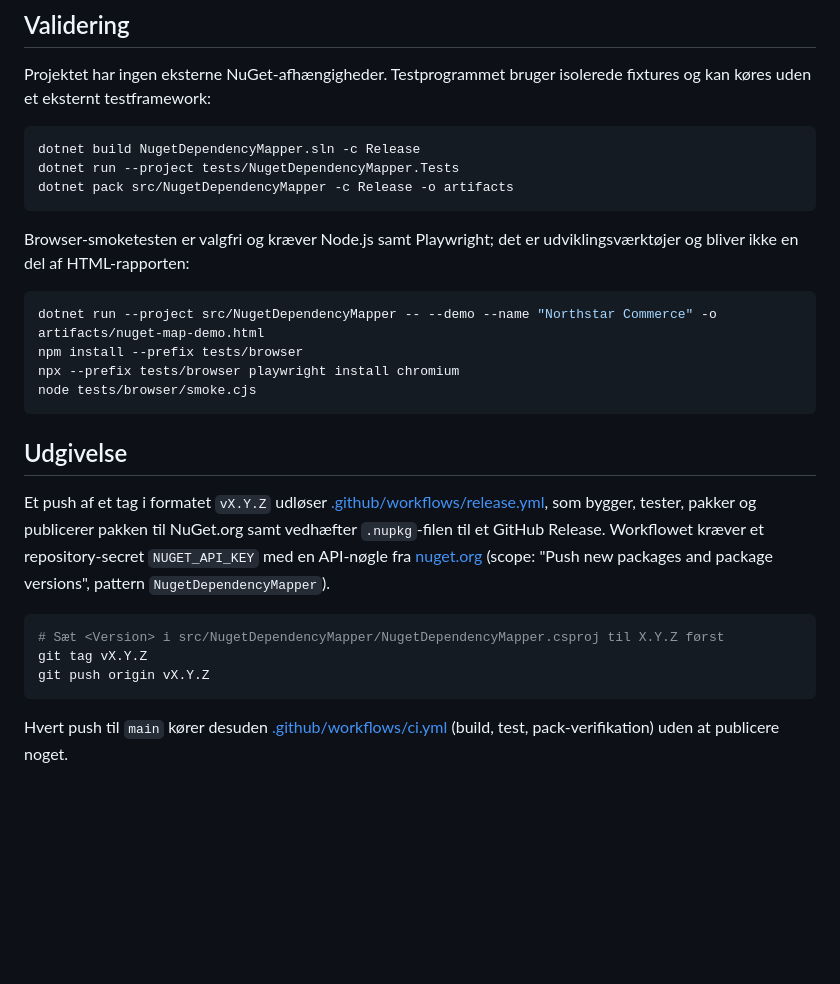
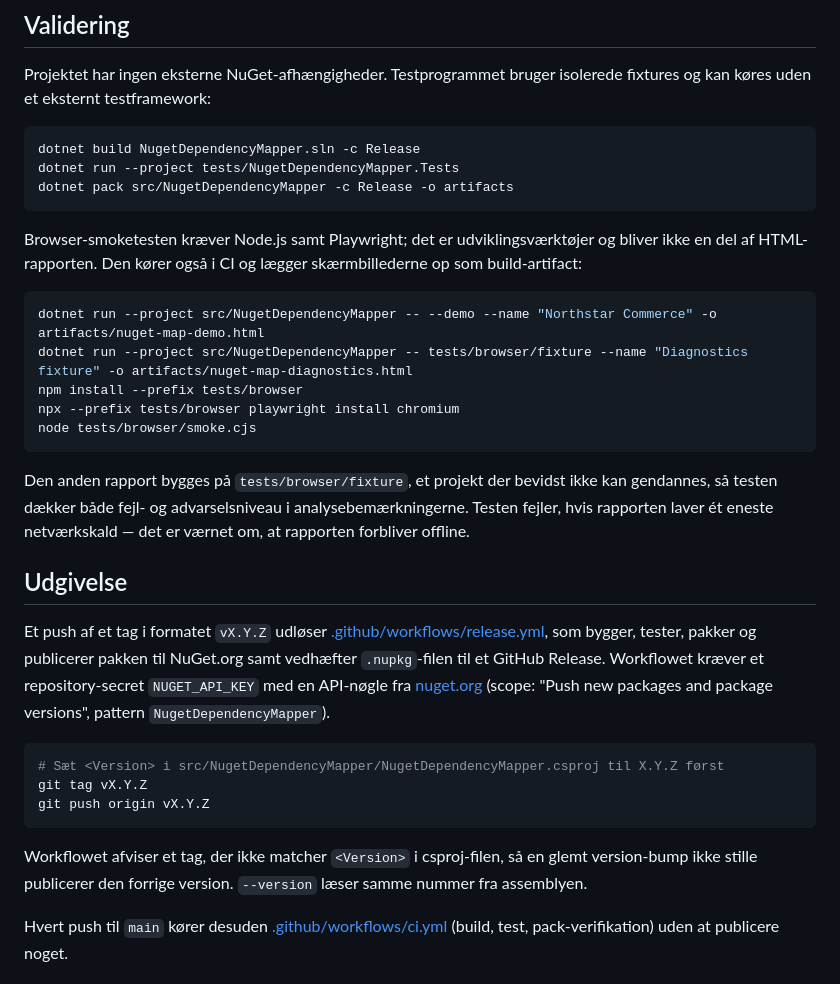
Before and after one commit to thedigitaljedi86/NugetDependencyMapper, a Markdown page: README.md, the part around the change printed below. Rendered like a GitHub page; blank space fills up the shorter version.

````diff
--- a/README.md
+++ b/README.md
@@ -145,14 +163,17 @@ dotnet run --project tests/NugetDependencyMapper.Tests
 dotnet pack src/NugetDependencyMapper -c Release -o artifacts
 ```
 
-Browser-smoketesten er valgfri og kræver Node.js samt Playwright; det er udviklingsværktøjer og bliver ikke en del af HTML-rapporten:
+Browser-smoketesten kræver Node.js samt Playwright; det er udviklingsværktøjer og bliver ikke en del af HTML-rapporten. Den kører også i CI og lægger skærmbillederne op som build-artifact:
 
 ```bash
 dotnet run --project src/NugetDependencyMapper -- --demo --name "Northstar Commerce" -o artifacts/nuget-map-demo.html
+dotnet run --project src/NugetDependencyMapper -- tests/browser/fixture --name "Diagnostics fixture" -o artifacts/nuget-map-diagnostics.html
 npm install --prefix tests/browser
 npx --prefix tests/browser playwright install chromium
 node tests/browser/smoke.cjs
 ```
+
+Den anden rapport bygges på `tests/browser/fixture`, et projekt der bevidst ikke kan gendannes, så testen dækker både fejl- og advarselsniveau i analysebemærkningerne. Testen fejler, hvis rapporten laver ét eneste netværkskald — det er værnet om, at rapporten forbliver offline.
 
 ## Udgivelse
 
@@ -163,6 +184,8 @@ Et push af et tag i formatet `vX.Y.Z` udløser [.github/workflows/release.yml](.
 git tag vX.Y.Z
 git push origin vX.Y.Z
 ```
+
+Workflowet afviser et tag, der ikke matcher `<Version>` i csproj-filen, så en glemt version-bump ikke stille publicerer den forrige version. `--version` læser samme nummer fra assemblyen.
 
 Hvert push til `main` kører desuden [.github/workflows/ci.yml](.github/workflows/ci.yml) (build, test, pack-verifikation) uden at publicere noget.
 
````
Also changed, not shown: other parts of README.md (+22 -4 lines), Project.md (+2 -0 lines), docs/images/cli-errors.png (added), docs/images/cli-finish.png (added), docs/images/cli-naming.png (added), docs/images/cli-scanning.png (added), 13 other files.
